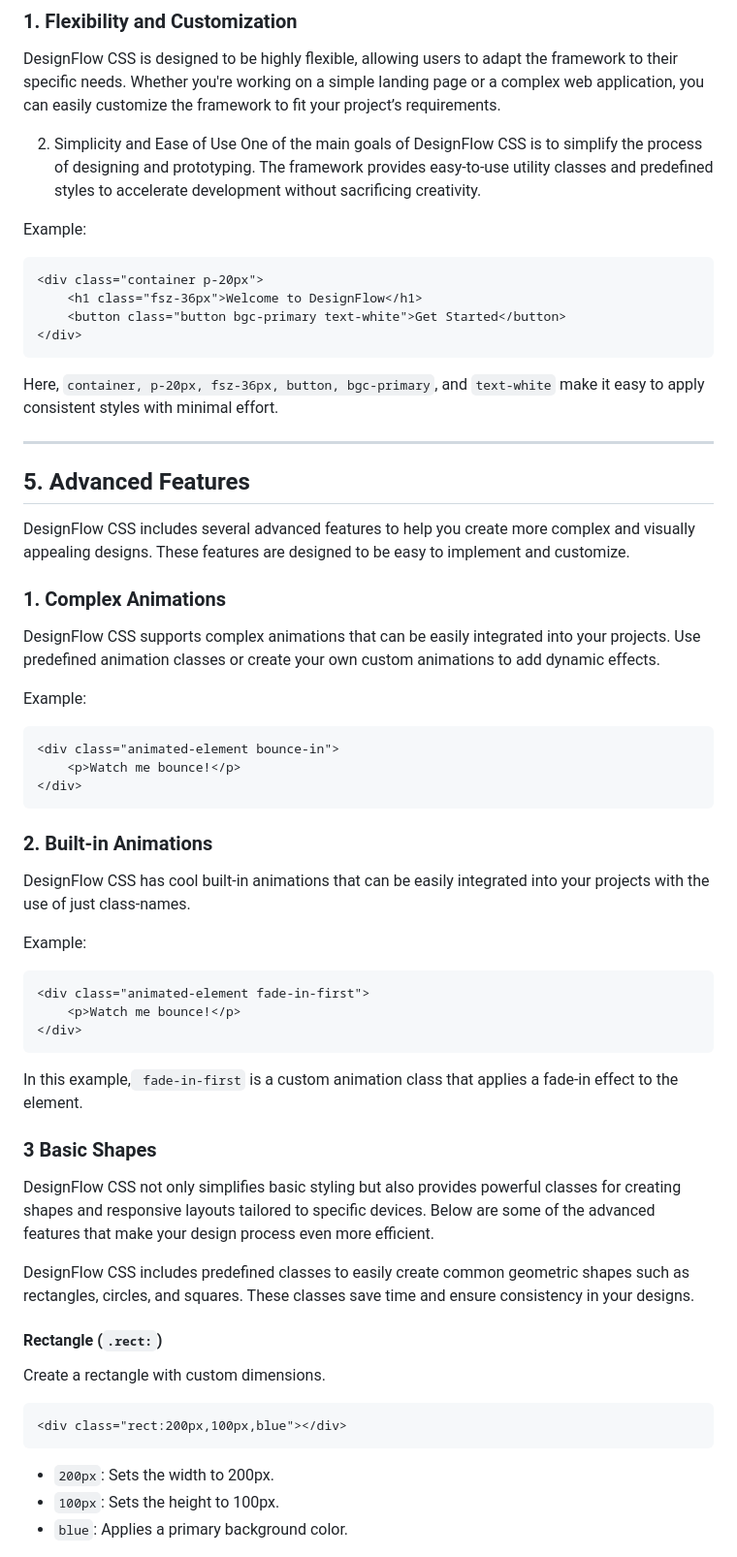
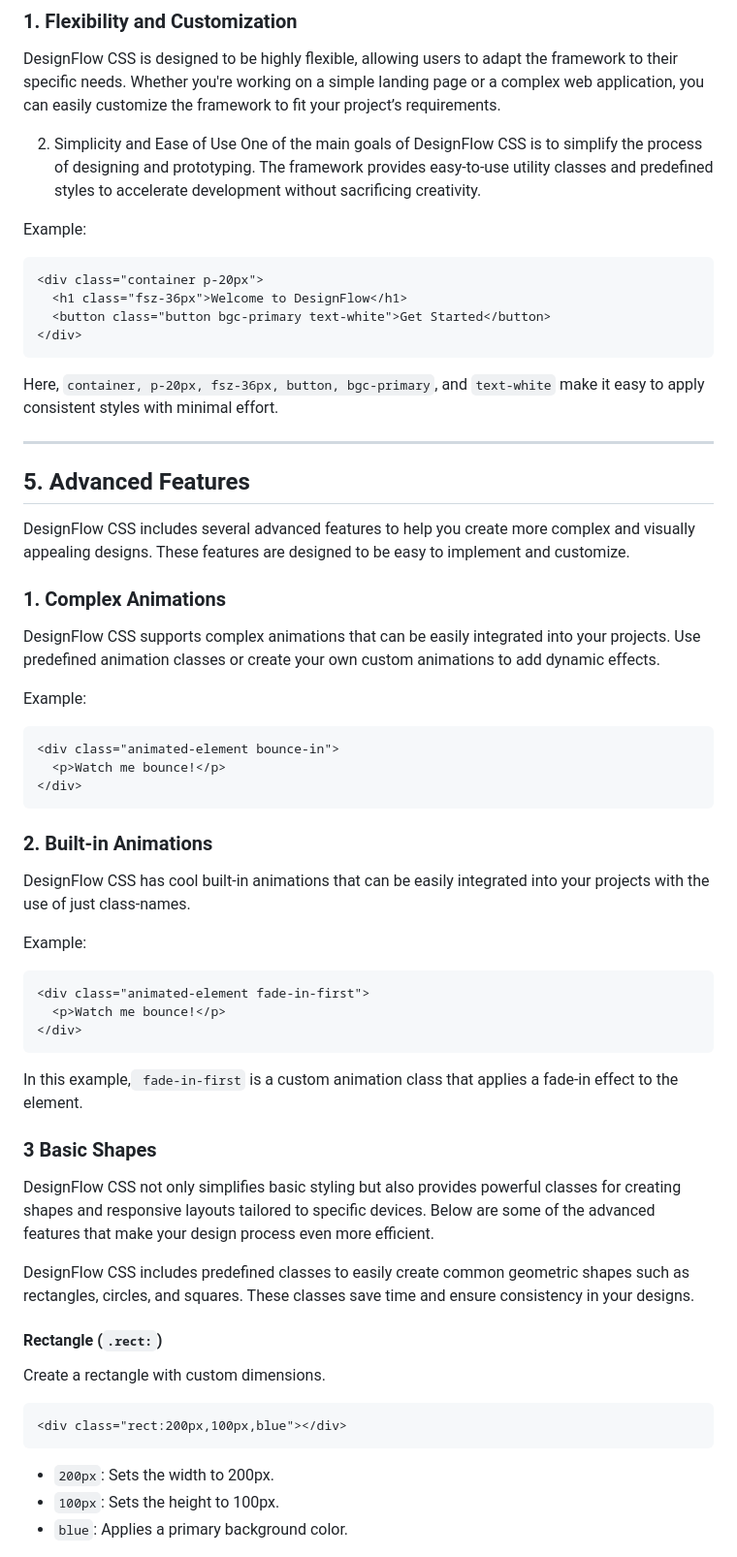
Before and after one commit to Footprintarts/DesignFlowCSS-Custom-Framework, a Markdown page: README.md, the part around the change printed below. Shown: that part at 97% size. GitHub-like rendering.

````diff
--- a/README.md
+++ b/README.md
@@ -237,44 +267,51 @@ DesignFlow CSS is designed to be highly flexible, allowing users to adapt the fr
 2. Simplicity and Ease of Use
-One of the main goals of DesignFlow CSS is to simplify the process of designing and prototyping. The framework provides easy-to-use utility classes and predefined styles to accelerate development without sacrificing creativity.
+   One of the main goals of DesignFlow CSS is to simplify the process of designing and prototyping. The framework provides easy-to-use utility classes and predefined styles to accelerate development without sacrificing creativity.
 
 Example:
 
 ```html
 <div class="container p-20px">
-    <h1 class="fsz-36px">Welcome to DesignFlow</h1>
-    <button class="button bgc-primary text-white">Get Started</button>
+  <h1 class="fsz-36px">Welcome to DesignFlow</h1>
+  <button class="button bgc-primary text-white">Get Started</button>
 </div>
 ```
-Here, ```container, p-20px, fsz-36px, button, bgc-primary```, and ``text-white`` make it easy to apply consistent styles with minimal effort.
+
+Here, `container, p-20px, fsz-36px, button, bgc-primary`, and `text-white` make it easy to apply consistent styles with minimal effort.
 
 ---
 
 ## 5. Advanced Features
+
 DesignFlow CSS includes several advanced features to help you create more complex and visually appealing designs. These features are designed to be easy to implement and customize.
 
 ### 1. Complex Animations
+
 DesignFlow CSS supports complex animations that can be easily integrated into your projects. Use predefined animation classes or create your own custom animations to add dynamic effects.
 
 Example:
 
 ```html
 <div class="animated-element bounce-in">
-    <p>Watch me bounce!</p>
+  <p>Watch me bounce!</p>
 </div>
 ```
+
 ### 2. Built-in Animations
+
 DesignFlow CSS has cool built-in animations that can be easily integrated into your projects with the use of just class-names.
 
 Example:
 
 ```html
 <div class="animated-element fade-in-first">
-    <p>Watch me bounce!</p>
+  <p>Watch me bounce!</p>
 </div>
 ```
-In this example,``` fade-in-first``` is a custom animation class that applies a fade-in effect to the element.
+
+In this example,` fade-in-first` is a custom animation class that applies a fade-in effect to the element.
 
 ### 3 Basic Shapes
+
 DesignFlow CSS not only simplifies basic styling but also provides powerful classes for creating shapes and responsive layouts tailored to specific devices. Below are some of the advanced features that make your design process even more efficient.
 
 DesignFlow CSS includes predefined classes to easily create common geometric shapes such as rectangles, circles, and squares. These classes save time and ensure consistency in your designs.
@@ -286,10 +323,10 @@ Create a rectangle with custom dimensions.
 ```html
 <div class="rect:200px,100px,blue"></div>
 ```
-- ``200px``: Sets the width to 200px.
-- ``100px``: Sets the height to 100px.
-- ``blue``: Applies a primary background color.
 
+- `200px`: Sets the width to 200px.
+- `100px`: Sets the height to 100px.
+- `blue`: Applies a primary background color.
 
 ![Slide 2 GIF](img/slide2.gif)
 
````
Also changed, not shown: other parts of README.md (+119 -86 lines), img/slide3.gif (added).
